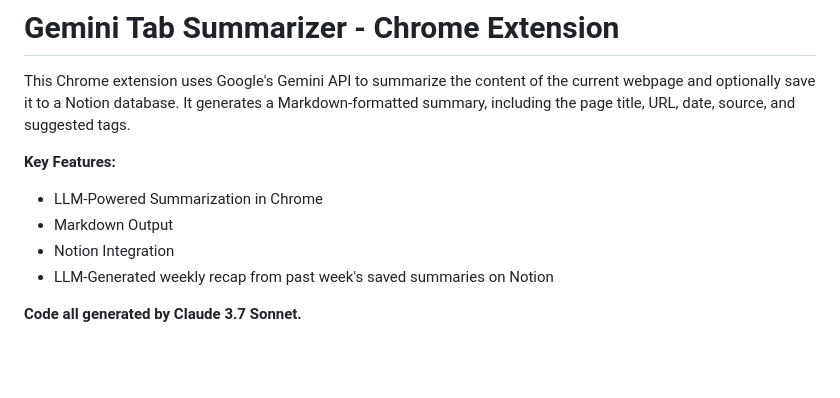
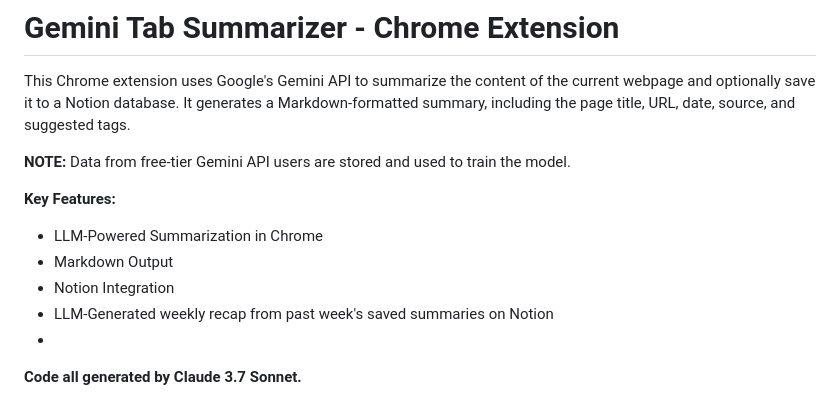
Before and after one commit to shaoanlu/summarize_as_markdown, a Markdown page: README.md, the part around the change. GitHub-like rendering; blank space fills up the shorter version.

Commit message:
add a notice for free-tier gemini usage

```diff
--- a/README.md
+++ b/README.md
@@ -1,6 +1,8 @@
 # Gemini Tab Summarizer - Chrome Extension
 
 This Chrome extension uses Google's Gemini API to summarize the content of the current webpage and optionally save it to a Notion database.  It generates a Markdown-formatted summary, including the page title, URL, date, source, and suggested tags.
+
+**NOTE:** Data from free-tier Gemini API users are stored and used to train the model.
 
 **Key Features:**
 
@@ -8,6 +10,8 @@ This Chrome extension uses Google's Gemini API to summarize the content of the c
 *   Markdown Output
 *   Notion Integration
 *   LLM-Generated weekly recap from past week's saved summaries on Notion
+*
+
 
 **Code all generated by Claude 3.7 Sonnet.**
 
```
